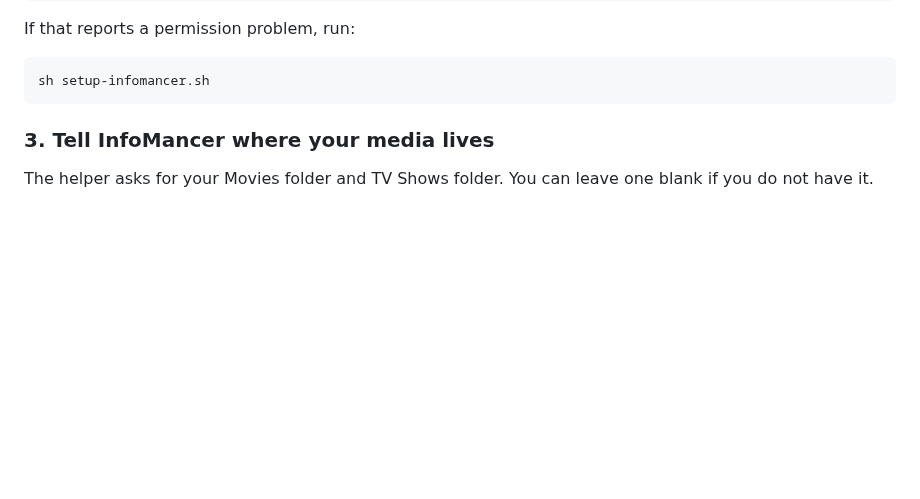
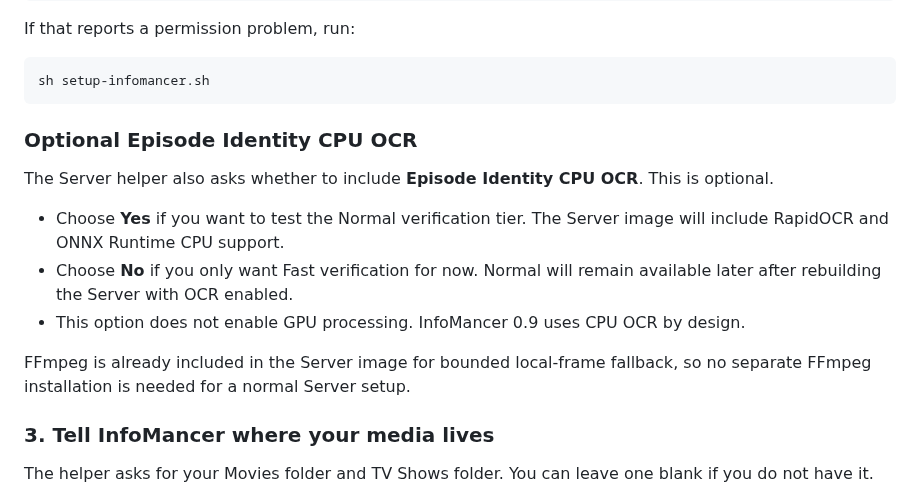
Before and after one commit to chandler-sol/InfoMancer, a Markdown page: docs/INSTALLATION.md, the part around the change. GitHub-like rendering; blank space fills up the shorter version.

Commit message:
Explain optional Normal OCR during Server setup

````diff
--- a/docs/INSTALLATION.md
+++ b/docs/INSTALLATION.md
@@ -78,6 +78,16 @@ If that reports a permission problem, run:
 ```bash
 sh setup-infomancer.sh
 ```
+
+### Optional Episode Identity CPU OCR
+
+The Server helper also asks whether to include **Episode Identity CPU OCR**. This is optional.
+
+- Choose **Yes** if you want to test the Normal verification tier. The Server image will include RapidOCR and ONNX Runtime CPU support.
+- Choose **No** if you only want Fast verification for now. Normal will remain available later after rebuilding the Server with OCR enabled.
+- This option does not enable GPU processing. InfoMancer 0.9 uses CPU OCR by design.
+
+FFmpeg is already included in the Server image for bounded local-frame fallback, so no separate FFmpeg installation is needed for a normal Server setup.
 
 ### 3. Tell InfoMancer where your media lives
 
````
